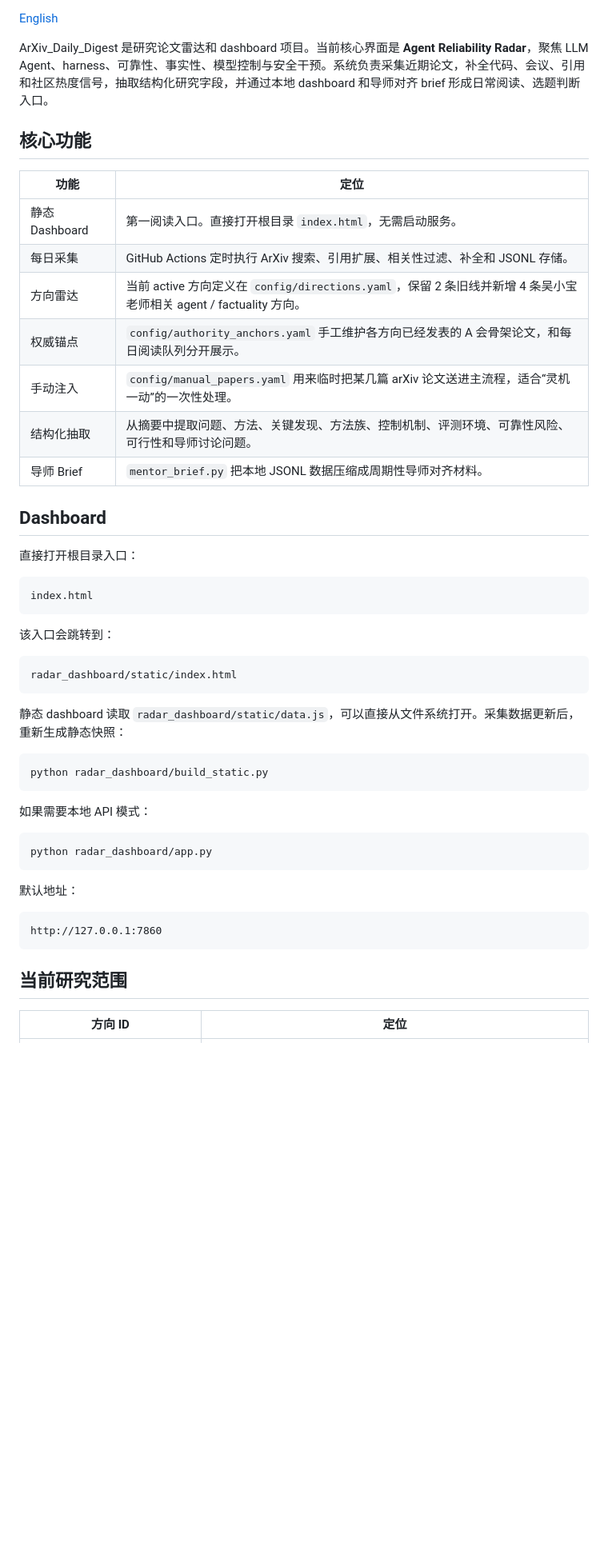
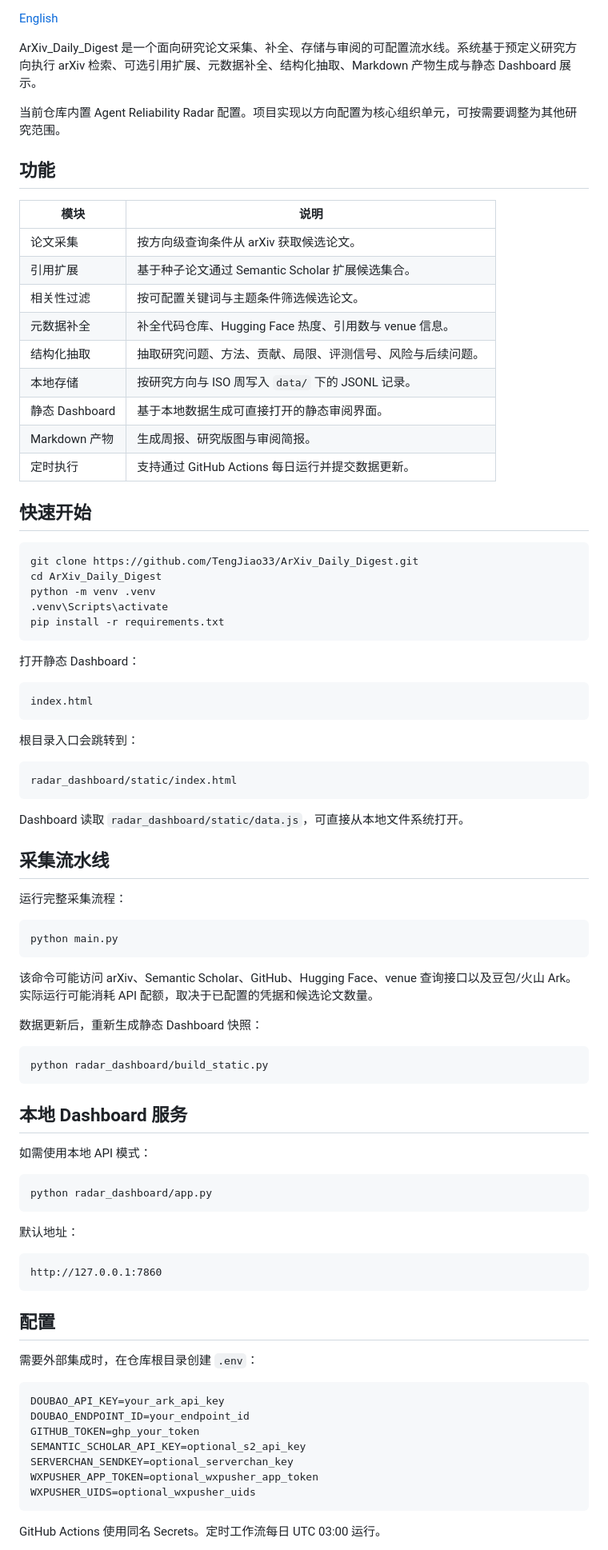
Before and after one commit to TengJiao33/ArXiv_Daily_Digest, a Markdown page: README.zh-CN.md, the part around one of its changes. Shown at 80% size. Drawn GitHub-style; blank space fills up the shorter version.

Commit message:
Polish README documentation

````diff
--- a/README.zh-CN.md
+++ b/README.zh-CN.md
@@ -7,41 +6,67 @@
 
 [English](README.md)
 
-ArXiv_Daily_Digest 是研究论文雷达和 dashboard 项目。当前核心界面是 **Agent Reliability Radar**，聚焦 LLM Agent、harness、可靠性、事实性、模型控制与安全干预。系统负责采集近期论文，补全代码、会议、引用和社区热度信号，抽取结构化研究字段，并通过本地 dashboard 和导师对齐 brief 形成日常阅读、选题判断入口。
+ArXiv_Daily_Digest 是一个面向研究论文采集、补全、存储与审阅的可配置流水线。系统基于预定义研究方向执行 arXiv 检索、可选引用扩展、元数据补全、结构化抽取、Markdown 产物生成与静态 Dashboard 展示。
 
-## 核心功能
+当前仓库内置 Agent Reliability Radar 配置。项目实现以方向配置为核心组织单元，可按需要调整为其他研究范围。
 
-| 功能 | 定位 |
+## 功能
+
+| 模块 | 说明 |
 | --- | --- |
-| 静态 Dashboard | 第一阅读入口。直接打开根目录 `index.html`，无需启动服务。 |
-| 每日采集 | GitHub Actions 定时执行 ArXiv 搜索、引用扩展、相关性过滤、补全和 JSONL 存储。 |
-| 方向雷达 | 当前 active 方向定义在 `config/directions.yaml`，保留 2 条旧线并新增 4 条吴小宝老师相关 agent / factuality 方向。 |
-| 权威锚点 | `config/authority_anchors.yaml` 手工维护各方向已经发表的 A 会骨架论文，和每日阅读队列分开展示。 |
-| 手动注入 | `config/manual_papers.yaml` 用来临时把某几篇 arXiv 论文送进主流程，适合“灵机一动”的一次性处理。 |
-| 结构化抽取 | 从摘要中提取问题、方法、关键发现、方法族、控制机制、评测环境、可靠性风险、可行性和导师讨论问题。 |
-| 导师 Brief | `mentor_brief.py` 把本地 JSONL 数据压缩成周期性导师对齐材料。 |
+| 论文采集 | 按方向级查询条件从 arXiv 获取候选论文。 |
+| 引用扩展 | 基于种子论文通过 Semantic Scholar 扩展候选集合。 |
+| 相关性过滤 | 按可配置关键词与主题条件筛选候选论文。 |
+| 元数据补全 | 补全代码仓库、Hugging Face 热度、引用数与 venue 信息。 |
+| 结构化抽取 | 抽取研究问题、方法、贡献、局限、评测信号、风险与后续问题。 |
+| 本地存储 | 按研究方向与 ISO 周写入 `data/` 下的 JSONL 记录。 |
+| 静态 Dashboard | 基于本地数据生成可直接打开的静态审阅界面。 |
+| Markdown 产物 | 生成周报、研究版图与审阅简报。 |
+| 定时执行 | 支持通过 GitHub Actions 每日运行并提交数据更新。 |
 
-## Dashboard
+## 快速开始
 
-直接打开根目录入口：
+```bash
+git clone https://github.com/TengJiao33/ArXiv_Daily_Digest.git
+cd ArXiv_Daily_Digest
+python -m venv .venv
+.venv\Scripts\activate
+pip install -r requirements.txt
+```
+
+打开静态 Dashboard：
 
 ```text
 index.html
 ```
 
-该入口会跳转到：
+根目录入口会跳转到：
 
 ```text
 radar_dashboard/static/index.html
 ```
 
-静态 dashboard 读取 `radar_dashboard/static/data.js`，可以直接从文件系统打开。采集数据更新后，重新生成静态快照：
+Dashboard 读取 `radar_dashboard/static/data.js`，可直接从本地文件系统打开。
+
+## 采集流水线
+
+运行完整采集流程：
+
+```bash
+python main.py
+```
+
+该命令可能访问 arXiv、Semantic Scholar、GitHub、Hugging Face、venue 查询接口以及豆包/火山 Ark。实际运行可能消耗 API 配额，取决于已配置的凭据和候选论文数量。
+
+数据更新后，重新生成静态 Dashboard 快照：
 
 ```bash
 python radar_dashboard/build_static.py
 ```
 
-如果需要本地 API 模式：
+## 本地 Dashboard 服务
+
+如需使用本地 API 模式：
 
 ```bash
 python radar_dashboard/app.py
@@ -53,6 +78,19 @@ python radar_dashboard/app.py
 http://127.0.0.1:7860
 ```
 
-## 当前研究范围
+## 配置
 
-| 方向 ID | 定位 |
+需要外部集成时，在仓库根目录创建 `.env`：
+
+```ini
+DOUBAO_API_KEY=your_ark_api_key
+DOUBAO_ENDPOINT_ID=your_endpoint_id
+GITHUB_TOKEN=ghp_your_token
+SEMANTIC_SCHOLAR_API_KEY=optional_s2_api_key
+SERVERCHAN_SENDKEY=optional_serverchan_key
+WXPUSHER_APP_TOKEN=optional_wxpusher_app_token
+WXPUSHER_UIDS=optional_wxpusher_uids
+```
+
+GitHub Actions 使用同名 Secrets。定时工作流每日 UTC 03:00 运行。
+
````
Also changed, not shown: other parts of README.zh-CN.md (+54 -63 lines), README.md (+105 -77 lines).
